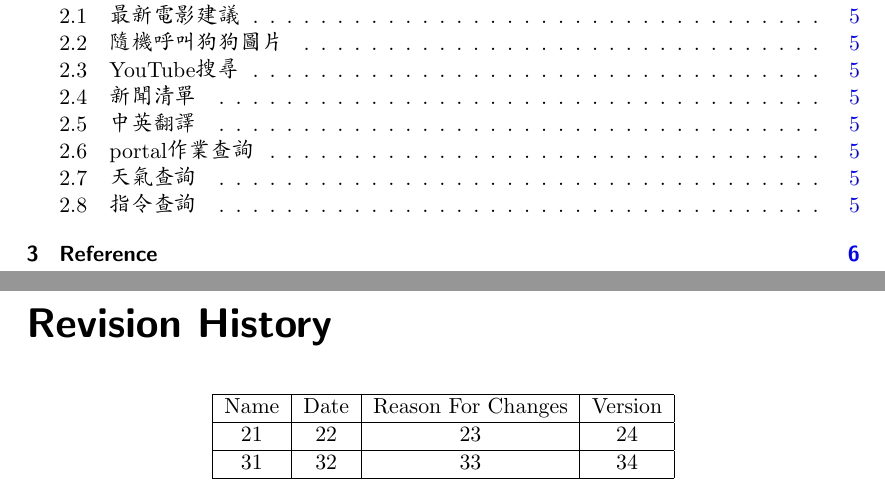
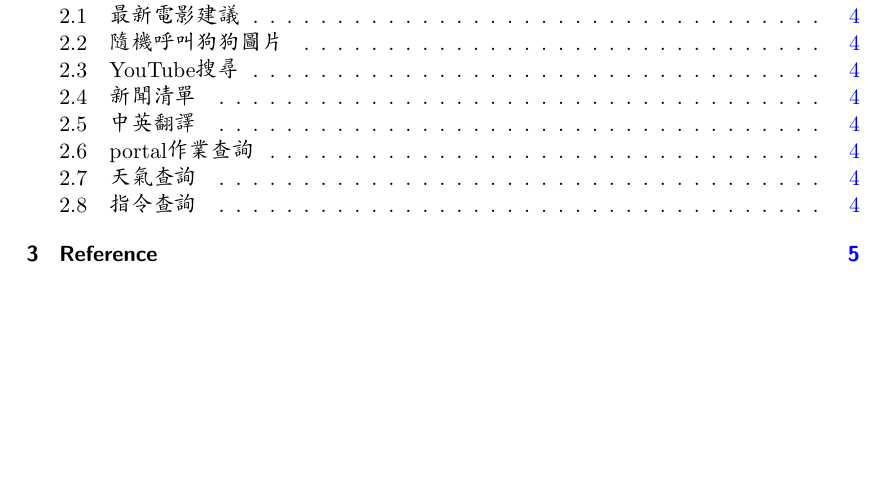
Before and after one commit to johnny6464/LineBot, a LaTeX document (Project.tex): two parts of pages 2 and 3 of 6 before the commit and part of page 2 of 5 after it, the two joined at a grey line, cut so that both start at the same text, the shorter picture padded with empty space. Compiled offline with pdfLaTeX.

Commit message:
modify latex

```diff
--- a/Project.tex
+++ b/Project.tex
@@ -66,20 +66,6 @@
 
 \tableofcontents
 
-\chapter*{Revision History}
-
-\begin{center}
-    \begin{tabular}{|c|c|c|c|}
-        \hline
-	    Name & Date & Reason For Changes & Version\\
-        \hline
-	    21 & 22 & 23 & 24\\
-        \hline
-	    31 & 32 & 33 & 34\\
-        \hline
-    \end{tabular}
-\end{center}
-
 \chapter{作品大綱}
 
 這次要做的是之前在Line風行一時的LineBot，就是根據特定的話語，它會有不同的反應，所以我們試著利用py來做出也能在Line上運行的機器人，它的功能有{\color{red}最新電影建議}、{\color{red}新聞}、{\color{red}隨機一張狗狗貼圖}、{\color{red}天氣查詢}、{\color{red}Youtube影片查詢}、{\color{red}中英翻譯}、{\color{red}portal作業查詢}，詳細功能會在下方解說。
```
Also changed, not shown: Project.pdf, 1 other file.
